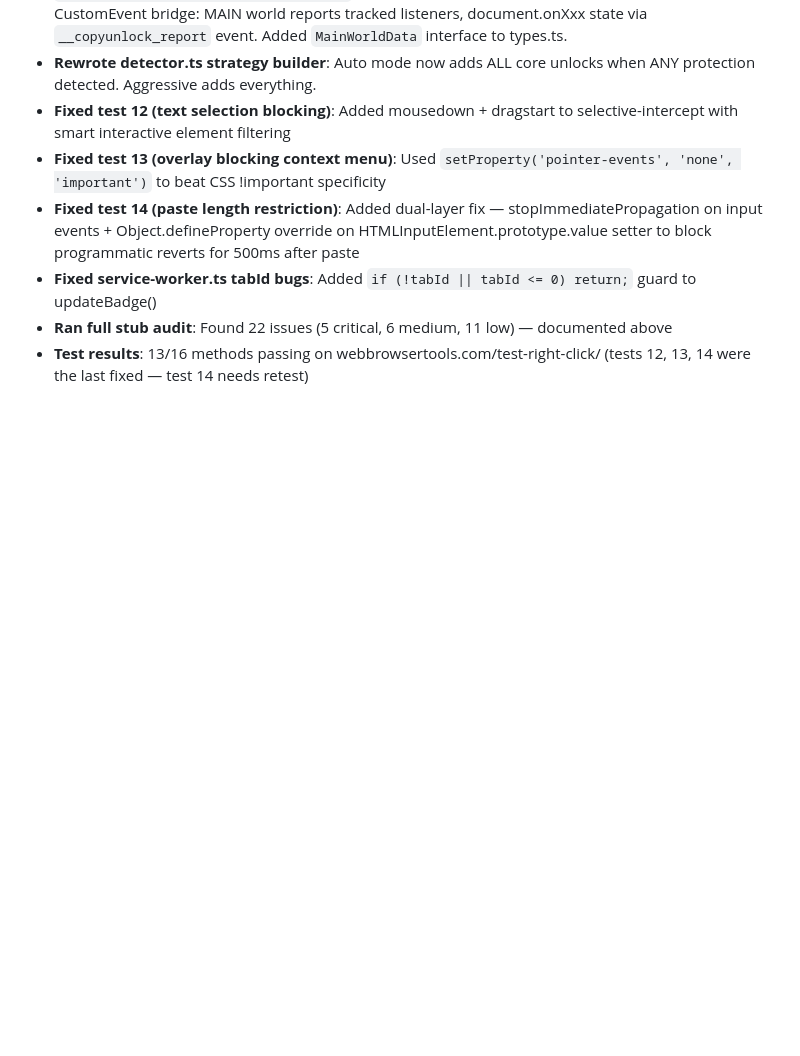
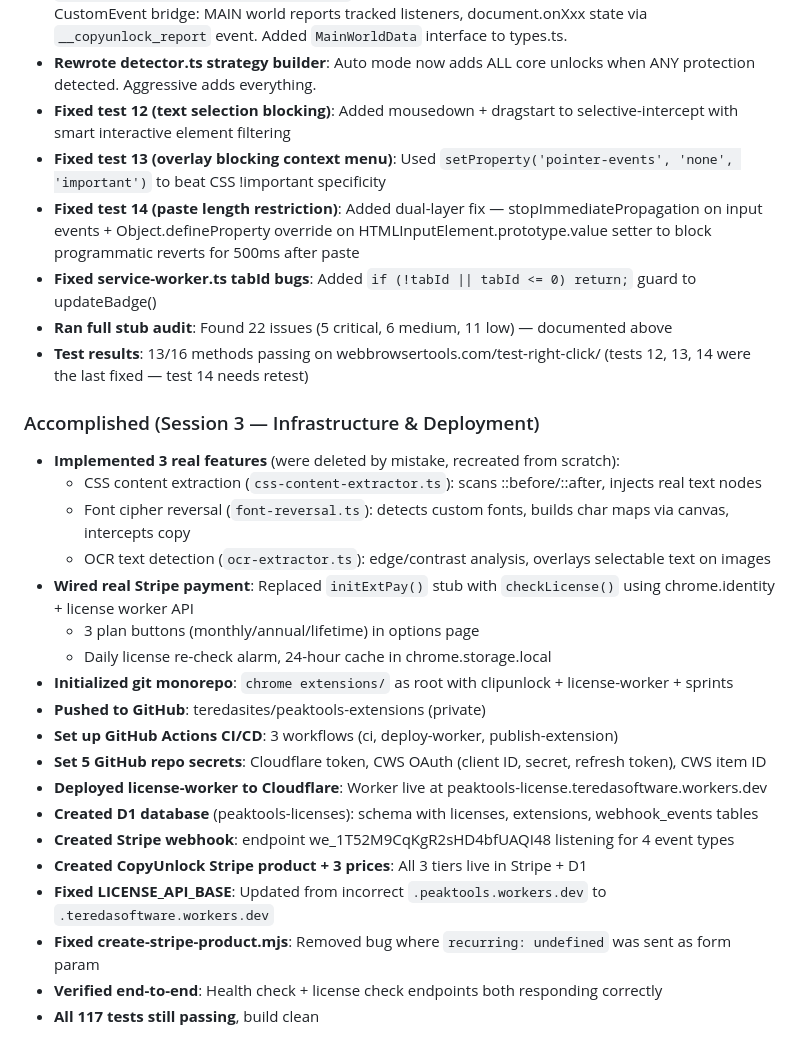
Before and after one commit to teredasites/peaktools-extensions, a Markdown page: MEMORY.md, the part around one of its changes. Rendered like a GitHub page; blank space fills up the shorter version.

```diff
--- a/MEMORY.md
+++ b/MEMORY.md
@@ -236,3 +264,24 @@ chrome extensions/
 - **Fixed service-worker.ts tabId bugs**: Added `if (!tabId || tabId <= 0) return;` guard to updateBadge()
 - **Ran full stub audit**: Found 22 issues (5 critical, 6 medium, 11 low) — documented above
 - **Test results**: 13/16 methods passing on webbrowsertools.com/test-right-click/ (tests 12, 13, 14 were the last fixed — test 14 needs retest)
+
+### Accomplished (Session 3 — Infrastructure & Deployment)
+- **Implemented 3 real features** (were deleted by mistake, recreated from scratch):
+  - CSS content extraction (`css-content-extractor.ts`): scans ::before/::after, injects real text nodes
+  - Font cipher reversal (`font-reversal.ts`): detects custom fonts, builds char maps via canvas, intercepts copy
+  - OCR text detection (`ocr-extractor.ts`): edge/contrast analysis, overlays selectable text on images
+- **Wired real Stripe payment**: Replaced `initExtPay()` stub with `checkLicense()` using chrome.identity + license worker API
+  - 3 plan buttons (monthly/annual/lifetime) in options page
+  - Daily license re-check alarm, 24-hour cache in chrome.storage.local
+- **Initialized git monorepo**: `chrome extensions/` as root with clipunlock + license-worker + sprints
+- **Pushed to GitHub**: teredasites/peaktools-extensions (private)
+- **Set up GitHub Actions CI/CD**: 3 workflows (ci, deploy-worker, publish-extension)
+- **Set 5 GitHub repo secrets**: Cloudflare token, CWS OAuth (client ID, secret, refresh token), CWS item ID
+- **Deployed license-worker to Cloudflare**: Worker live at peaktools-license.teredasoftware.workers.dev
+- **Created D1 database** (peaktools-licenses): schema with licenses, extensions, webhook_events tables
+- **Created Stripe webhook**: endpoint we_1T52M9CqKgR2sHD4bfUAQI48 listening for 4 event types
+- **Created CopyUnlock Stripe product + 3 prices**: All 3 tiers live in Stripe + D1
+- **Fixed LICENSE_API_BASE**: Updated from incorrect `.peaktools.workers.dev` to `.teredasoftware.workers.dev`
+- **Fixed create-stripe-product.mjs**: Removed bug where `recurring: undefined` was sent as form param
+- **Verified end-to-end**: Health check + license check endpoints both responding correctly
+- **All 117 tests still passing**, build clean
```
Also changed, not shown: other parts of MEMORY.md (+29 -1 lines).
